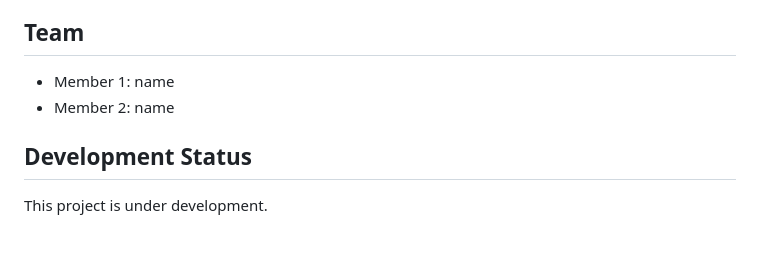
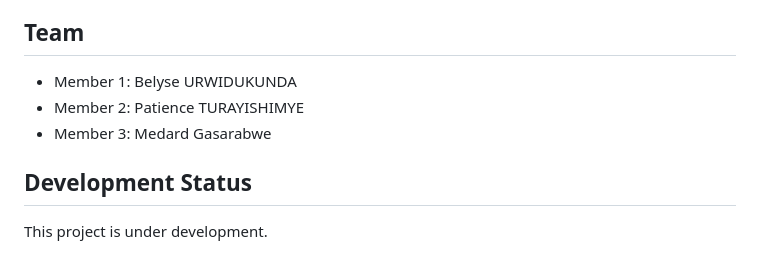
Before and after one commit to Be9321/RWANDA_NUTRITION, a Markdown page: README.md, the part around the change. Drawn GitHub-style.

```diff
--- a/README.md
+++ b/README.md
@@ -77,8 +77,9 @@ Do not commit secret keys, passwords, environment files, virtual environments, o
 
 ## Team
 
-- Member 1: name
-- Member 2: name
+- Member 1: Belyse URWIDUKUNDA
+- Member 2: Patience TURAYISHIMYE
+- Member 3: Medard Gasarabwe
 
 ## Development Status
 
```
